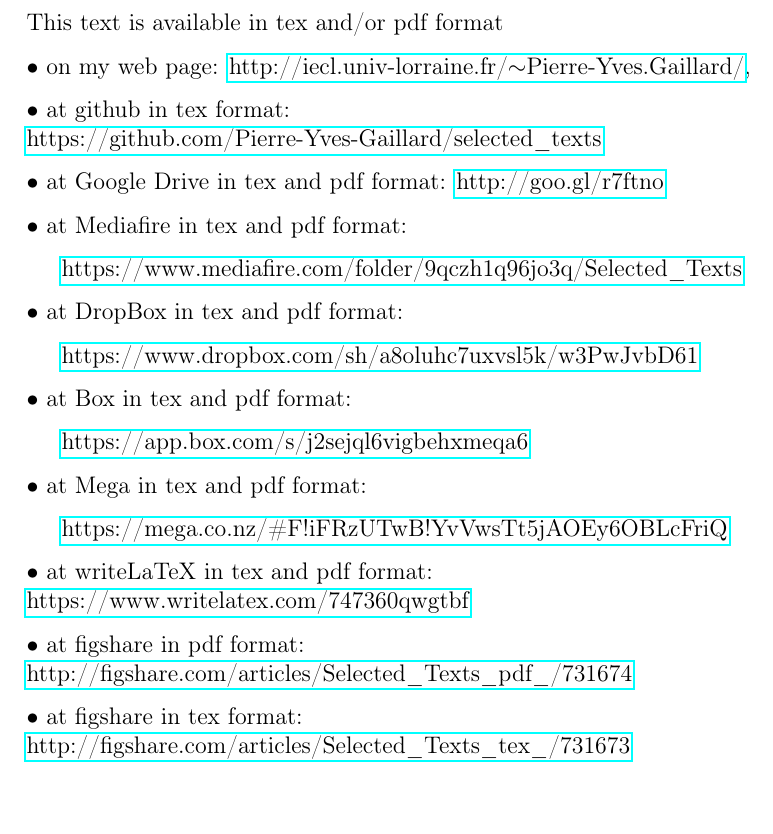
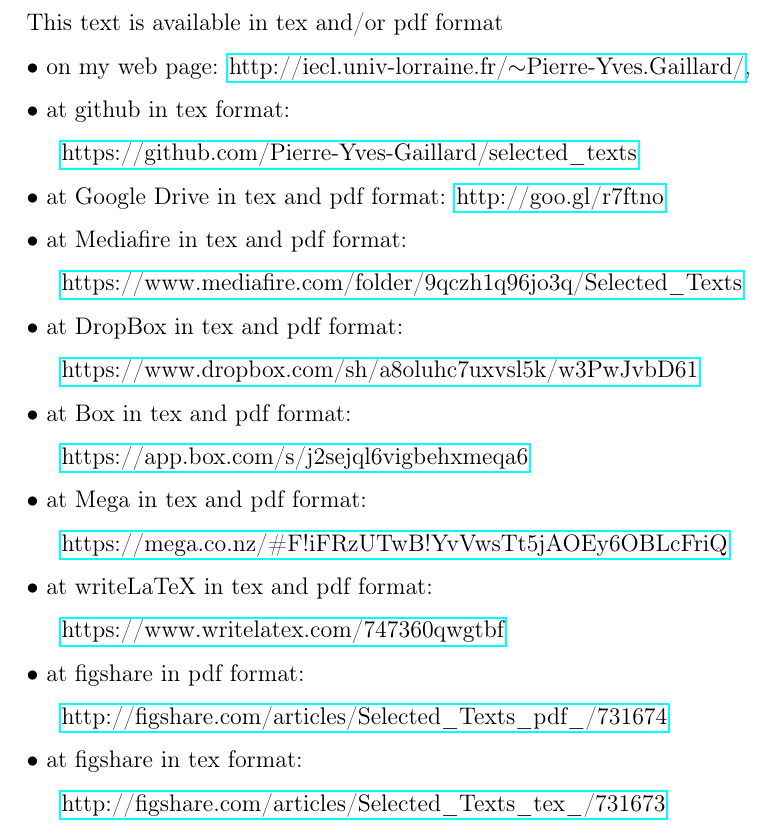
Before and after one commit to Pierre-Yves-Gaillard/selected_texts, a LaTeX document (selected_texts.tex): part of page 9 of 9, cut so that both start at the same text, the shorter picture padded with empty space. Compiled offline with pdfLaTeX.

Commit message:
Update selected_texts.tex

```diff
--- a/selected_texts.tex
+++ b/selected_texts.tex
@@ -223,7 +223,9 @@
 
 \nn$\bullet$ on my web page: \href{http://iecl.univ-lorraine.fr/~Pierre-Yves.Gaillard/}{http://iecl.univ-lorraine.fr/$\sim$Pierre-Yves.Gaillard/},
 
-\nn$\bullet$ at github in tex format:\\\href{https://github.com/Pierre-Yves-Gaillard/selected_texts}{https://github.com/Pierre-Yves-Gaillard/selected\_texts}
+\nn$\bullet$ at github in tex format:
+
+\href{https://github.com/Pierre-Yves-Gaillard/selected_texts}{https://github.com/Pierre-Yves-Gaillard/selected\_texts}
 
 \nn$\bullet$ at Google Drive in tex and pdf format: \href{http://goo.gl/r7ftno}{http://goo.gl/r7ftno}
 
@@ -243,11 +245,17 @@
 
 \href{https://mega.co.nz/#F!iFRzUTwB!YvVwsTt5jAOEy6OBLcFriQ}{https://mega.co.nz/\#F!iFRzUTwB!YvVwsTt5jAOEy6OBLcFriQ}
 
-\nn$\bullet$ at writeLaTeX in tex and pdf format:\\\href{https://www.writelatex.com/747360qwgtbf}{https://www.writelatex.com/747360qwgtbf}
+\nn$\bullet$ at writeLaTeX in tex and pdf format:
 
-\nn$\bullet$ at figshare in pdf format:\\\href{http://figshare.com/articles/Selected_Texts_pdf_/731674}{http://figshare.com/articles/Selected\_Texts\_pdf\_/731674}
+\href{https://www.writelatex.com/747360qwgtbf}{https://www.writelatex.com/747360qwgtbf}
 
-\nn$\bullet$ at figshare in tex format:\\\href{http://figshare.com/articles/Selected_Texts_tex_/731673}{http://figshare.com/articles/Selected\_Texts\_tex\_/731673}
+\nn$\bullet$ at figshare in pdf format:
+
+\href{http://figshare.com/articles/Selected_Texts_pdf_/731674}{http://figshare.com/articles/Selected\_Texts\_pdf\_/731674}
+
+\nn$\bullet$ at figshare in tex format:
+
+\href{http://figshare.com/articles/Selected_Texts_tex_/731673}{http://figshare.com/articles/Selected\_Texts\_tex\_/731673}
 
 %\nn$\bullet$ at WordPress in pdf format:\\\href{http://gaillardpy.wordpress.com/2013/06/26/selected-texts/}{http://gaillardpy.wordpress.com/2013/06/26/selected-texts/}
 
```
